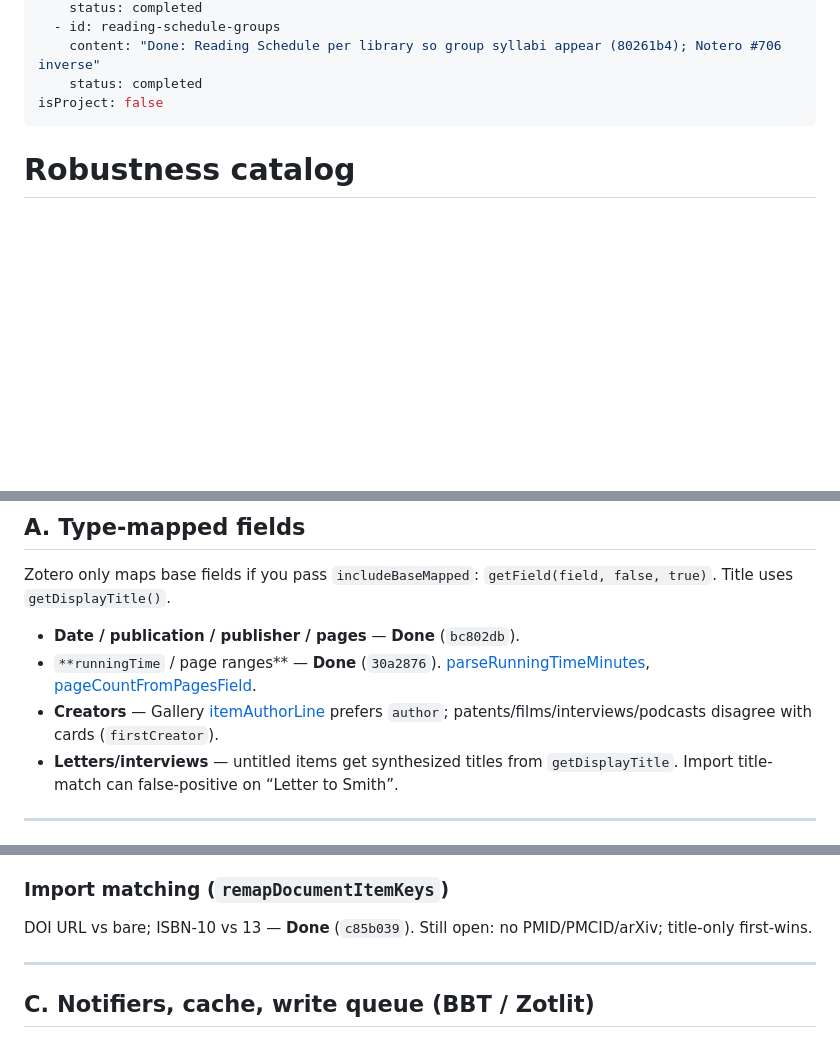
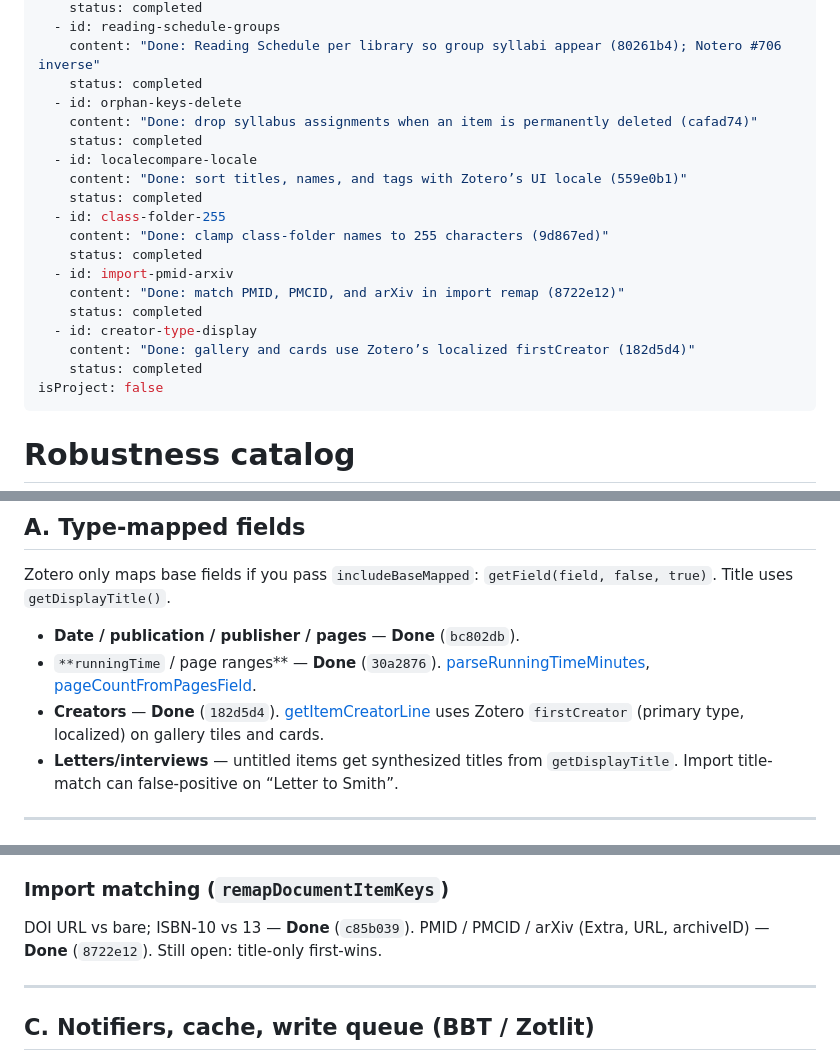
Before and after one commit to janbaykara/zotero-syllabus, a Markdown page: .cursor/plans/edge_case_catalog_f566d0b4.plan.md, 3 parts joined by grey strips. Rendered like a GitHub page; blank space fills up the shorter version.

Commit message:
Mark hygiene robustness items done in the catalog
Orphan-key delete, UI-locale sort, 255-char folder names, PMID/arXiv import match, and localized firstCreator are implemented.

Co-authored-by: Cursor <cursoragent@cursor.com>

```diff
--- a/.cursor/plans/edge_case_catalog_f566d0b4.plan.md
+++ b/.cursor/plans/edge_case_catalog_f566d0b4.plan.md
@@ -53,6 +53,21 @@ todos:
   - id: reading-schedule-groups
     content: "Done: Reading Schedule per library so group syllabi appear (80261b4); Notero #706 inverse"
     status: completed
+  - id: orphan-keys-delete
+    content: "Done: drop syllabus assignments when an item is permanently deleted (cafad74)"
+    status: completed
+  - id: localecompare-locale
+    content: "Done: sort titles, names, and tags with Zotero’s UI locale (559e0b1)"
+    status: completed
+  - id: class-folder-255
+    content: "Done: clamp class-folder names to 255 characters (9d867ed)"
+    status: completed
+  - id: import-pmid-arxiv
+    content: "Done: match PMID, PMCID, and arXiv in import remap (8722e12)"
+    status: completed
+  - id: creator-type-display
+    content: "Done: gallery and cards use Zotero’s localized firstCreator (182d5d4)"
+    status: completed
 isProject: false
 ---
 
@@ -113,7 +128,7 @@ Zotero only maps base fields if you pass `includeBaseMapped`: `getField(field, f
 
 - **Date / publication / publisher / pages** — **Done** (`bc802db`).
 - `**runningTime` / page ranges** — **Done** (`30a2876`). [parseRunningTimeMinutes](src/utils/readingTime.ts), [pageCountFromPagesField](src/utils/readingTime.ts).
-- **Creators** — Gallery [itemAuthorLine](src/modules/GalleryPage.tsx) prefers `author`; patents/films/interviews/podcasts disagree with cards (`firstCreator`).
+- **Creators** — **Done** (`182d5d4`). [getItemCreatorLine](src/utils/items.ts) uses Zotero `firstCreator` (primary type, localized) on gallery tiles and cards.
 - **Letters/interviews** — untitled items get synthesized titles from `getDisplayTitle`. Import title-match can false-positive on “Letter to Smith”.
 
 ---
@@ -142,7 +158,7 @@ Zotero only maps base fields if you pass `includeBaseMapped`: `getField(field, f
 
 ### Import matching (`remapDocumentItemKeys`)
 
-DOI URL vs bare; ISBN-10 vs 13 — **Done** (`c85b039`). Still open: no PMID/PMCID/arXiv; title-only first-wins.
+DOI URL vs bare; ISBN-10 vs 13 — **Done** (`c85b039`). PMID / PMCID / arXiv (Extra, URL, archiveID) — **Done** (`8722e12`). Still open: title-only first-wins.
 
 ---
 
```
Also changed, not shown: other parts of .cursor/plans/edge_case_catalog_f566d0b4.plan.md (+7 -6 lines).
